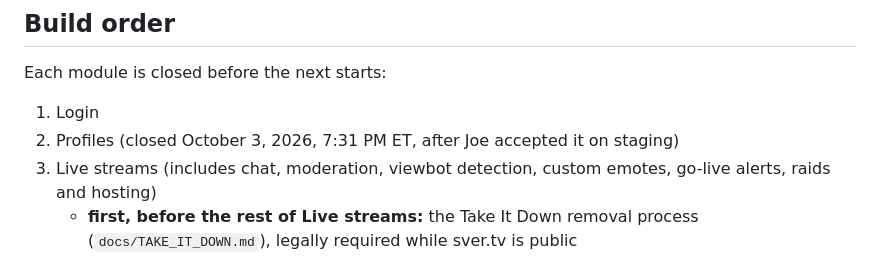
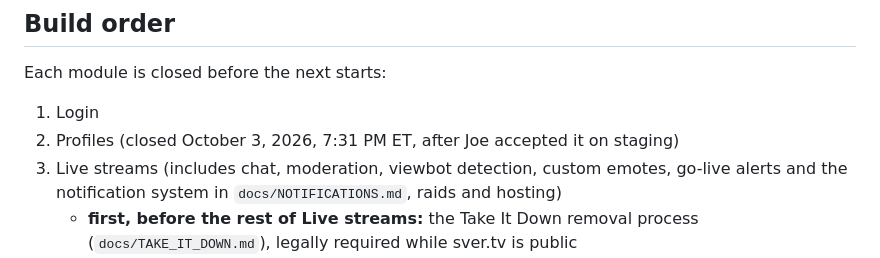
Before and after one commit to S-V-E-R/S.V.E.R, a Markdown page: AGENTS.md, the part around the change. Drawn GitHub-style.

Commit message:
NOTIFICATIONS.md: one notification system for every module (#30)
Claude-Session: https://claude.ai/code/session_01WqJBmv4uMnreyheK5t7vpg

Co-authored-by: Claude <noreply@anthropic.com>

```diff
--- a/AGENTS.md
+++ b/AGENTS.md
@@ -46,7 +46,7 @@ Each module is closed before the next starts:
 
 1. Login
 2. Profiles (closed October 3, 2026, 7:31 PM ET, after Joe accepted it on staging)
-3. Live streams (includes chat, moderation, viewbot detection, custom emotes, go-live alerts, raids and hosting)
+3. Live streams (includes chat, moderation, viewbot detection, custom emotes, go-live alerts and the notification system in `docs/NOTIFICATIONS.md`, raids and hosting)
    - **first, before the rest of Live streams:** the Take It Down removal process (`docs/TAKE_IT_DOWN.md`), legally required while sver.tv is public
    - then Multistream (`docs/LINKED_CHAT.md`): restreaming to other platforms from one OBS output, plus Linked chat merging their chat into S.V.E.R chat, built right after Live streams closes
    - then the small steps in `docs/COMMUNITY.md` placed after Live streams (data export, chat commands, GIFs, captions)
```
Also changed, not shown: docs/NOTIFICATIONS.md (added, +113 -0 lines).
